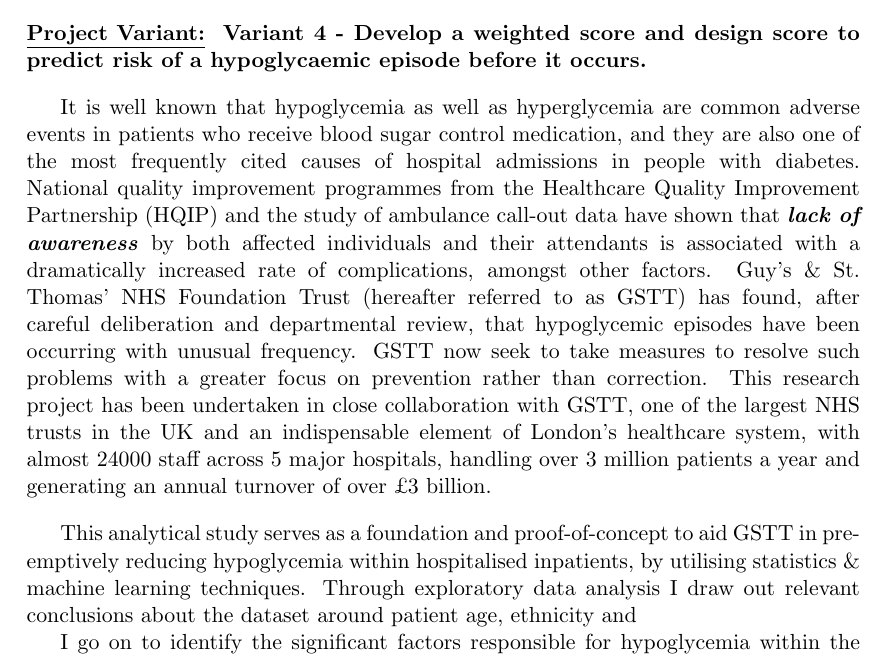
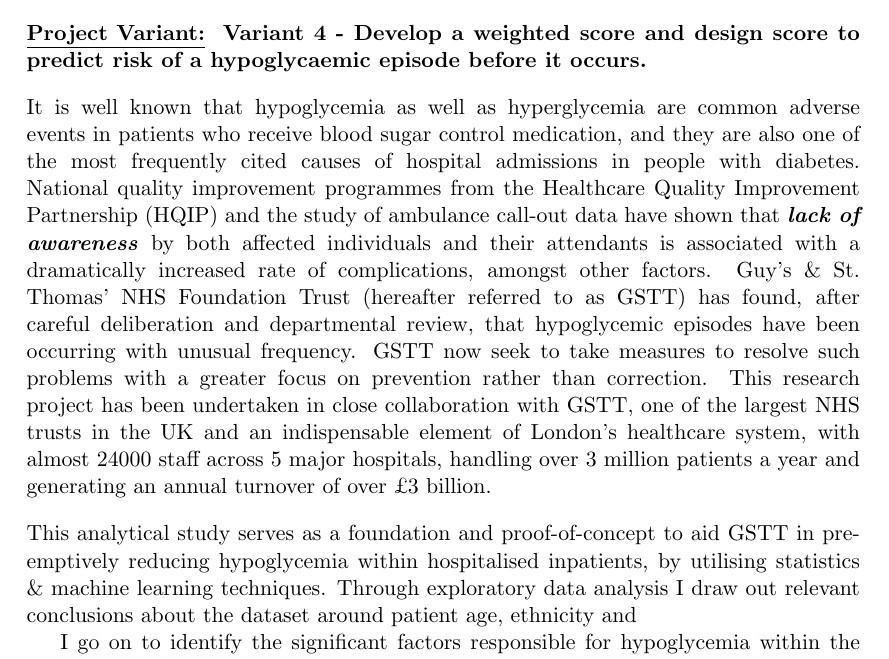
Before and after one commit to sidsamgithub/kcl-msc-dissertation-sid, a LaTeX thesis (Thesis.tex, which reads contents/abstract.tex): part of page 5 of 19, cut so that both start at the same text. Compiled offline with pdfLaTeX.

Commit message:
noindent in abstract.tex

```diff
--- a/contents/abstract.tex
+++ b/contents/abstract.tex
@@ -7,10 +7,10 @@
     \textbf{\underline{Project Variant:}} \textbf{ Variant 4 - Develop a weighted score and design score to predict risk of a hypoglycaemic episode before it occurs.}
 
     \vspace{10pt}
-    \par{It is well known that hypoglycemia as well as hyperglycemia are common adverse events in patients who receive blood sugar control medication, and they are also one of the most frequently cited causes of hospital admissions in people with diabetes. National quality improvement programmes from the Healthcare Quality Improvement Partnership (HQIP) and the study of ambulance call-out data have shown that \textbf{\textit{lack of awareness}} by both affected individuals and their attendants is associated with a dramatically increased rate of complications, amongst other factors. Guy's \& St. Thomas' NHS Foundation Trust (hereafter referred to as GSTT) has found, after careful deliberation and departmental review, that hypoglycemic episodes have been occurring with unusual frequency. GSTT now seek to take measures to resolve such problems with a greater focus on prevention rather than correction. This research project has been undertaken in close collaboration with GSTT, one of the largest NHS trusts in the UK and an indispensable element of London's healthcare system, with almost 24000 staff across 5 major hospitals, handling over 3 million patients a year and generating an annual turnover of over \pounds3 billion.}
+    \par{ \noindent It is well known that hypoglycemia as well as hyperglycemia are common adverse events in patients who receive blood sugar control medication, and they are also one of the most frequently cited causes of hospital admissions in people with diabetes. National quality improvement programmes from the Healthcare Quality Improvement Partnership (HQIP) and the study of ambulance call-out data have shown that \textbf{\textit{lack of awareness}} by both affected individuals and their attendants is associated with a dramatically increased rate of complications, amongst other factors. Guy's \& St. Thomas' NHS Foundation Trust (hereafter referred to as GSTT) has found, after careful deliberation and departmental review, that hypoglycemic episodes have been occurring with unusual frequency. GSTT now seek to take measures to resolve such problems with a greater focus on prevention rather than correction. This research project has been undertaken in close collaboration with GSTT, one of the largest NHS trusts in the UK and an indispensable element of London's healthcare system, with almost 24000 staff across 5 major hospitals, handling over 3 million patients a year and generating an annual turnover of over \pounds3 billion.}
 
     \vspace{10pt}
-    \par{This analytical study serves as a foundation and proof-of-concept to aid GSTT in pre-emptively reducing hypoglycemia within hospitalised inpatients, by utilising statistics \& machine learning techniques. Through exploratory data analysis I draw out relevant conclusions about the dataset around patient age, ethnicity and
+    \par{ \noindent This analytical study serves as a foundation and proof-of-concept to aid GSTT in pre-emptively reducing hypoglycemia within hospitalised inpatients, by utilising statistics \& machine learning techniques. Through exploratory data analysis I draw out relevant conclusions about the dataset around patient age, ethnicity and
 
     I go on to identify the significant factors responsible for hypoglycemia within the dataset provided by the industry advisor from GSTT through exploratory data analysis, while also . I explore how they can be utilized to devise a risk score, to classify patients based on their risk of hypoglycemia.
 
```
Also changed, not shown: Thesis.pdf, 3 other files.
